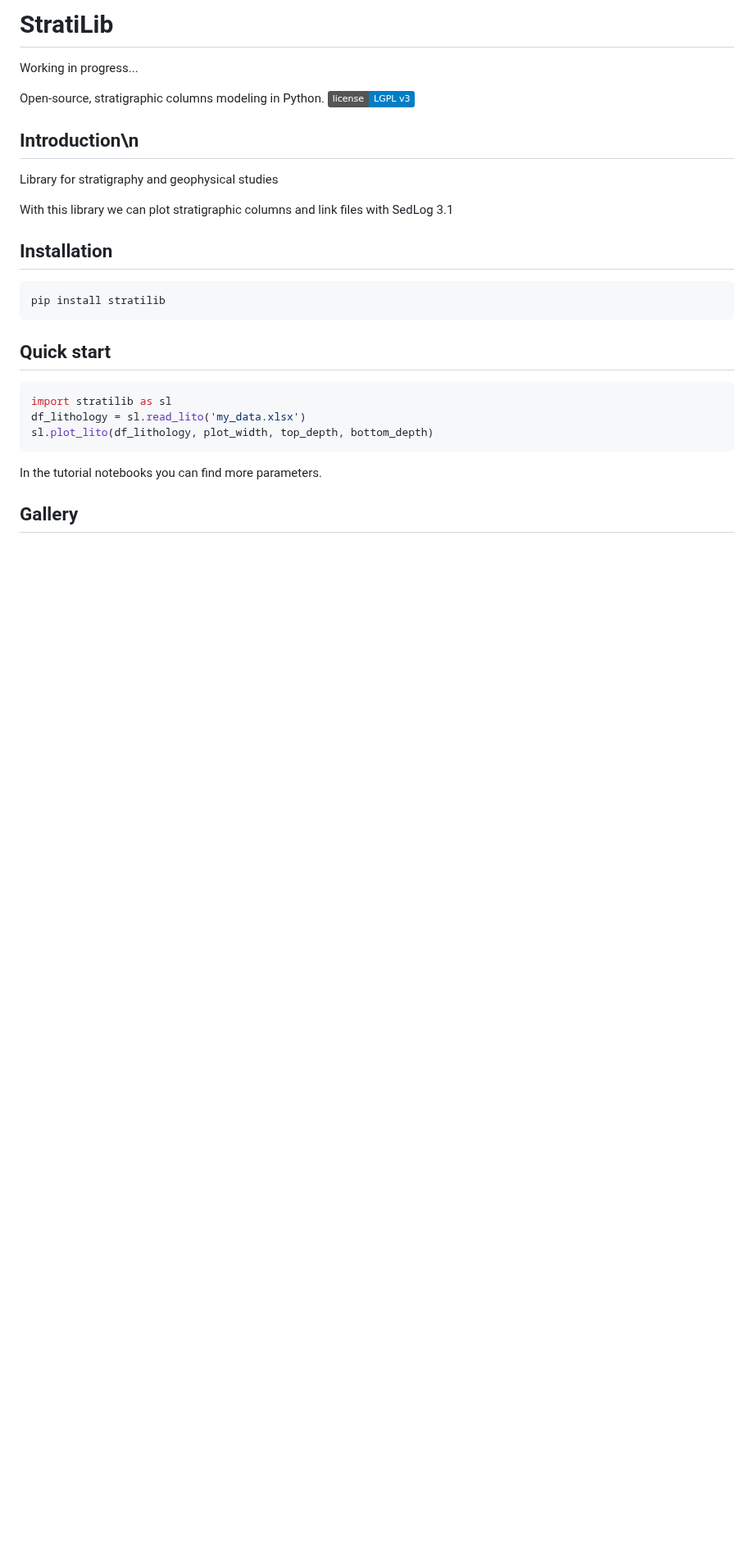
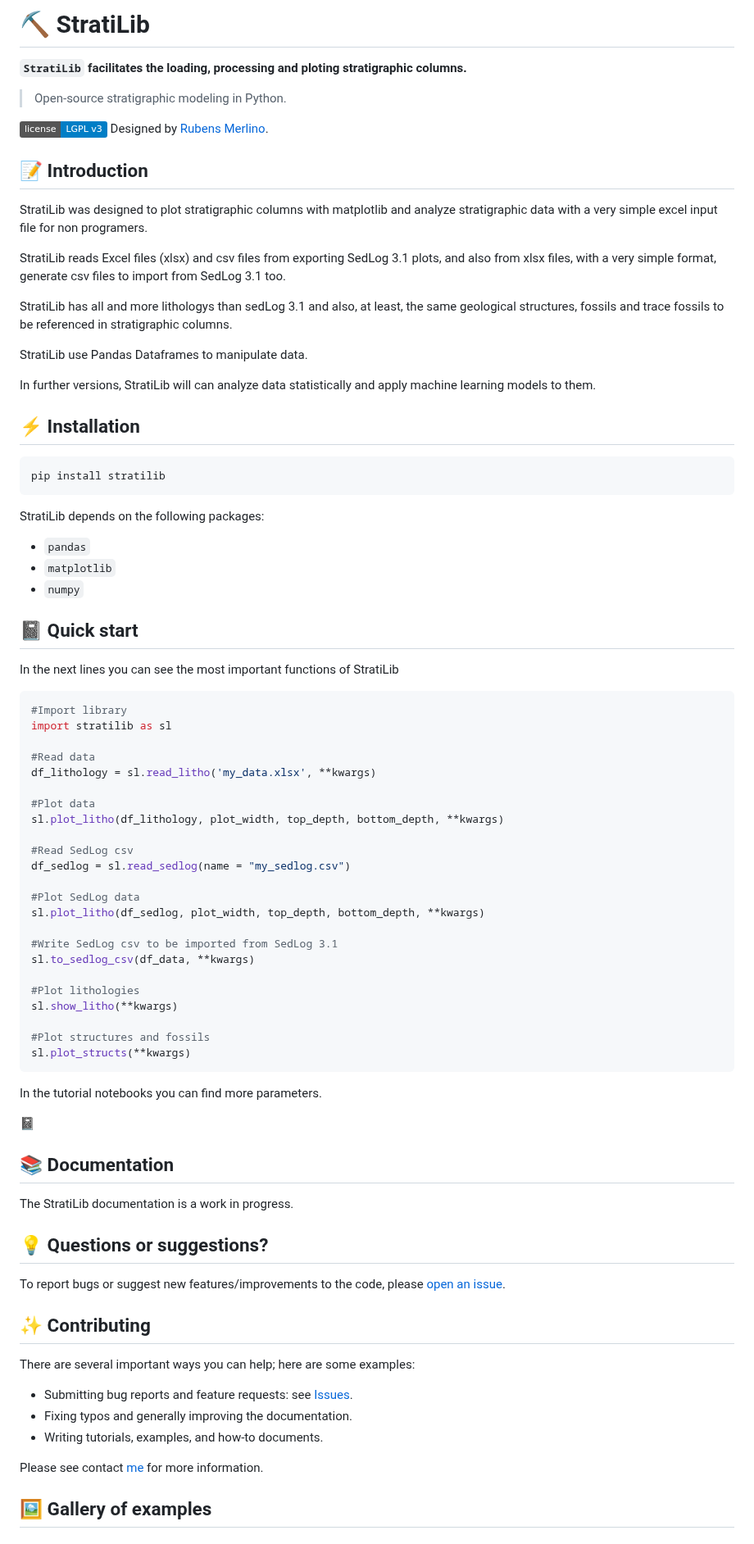
Before and after one commit to rubensdmp/StratiLib, a Markdown page: README.md, the part around one of its changes. Shown at 82% size. GitHub-like rendering; badges without logos; blank space fills up the shorter version.

`````diff
--- a/README.md
+++ b/README.md
@@ -1,31 +1,90 @@
-# StratiLib
+# ⛏️ StratiLib
 
-Working in progress...
+**`StratiLib` facilitates the loading, processing and ploting stratigraphic columns.**
 
-Open-source, stratigraphic columns modeling in Python.
+>Open-source stratigraphic modeling in Python.
+
 [![license: LGPL v3](https://img.shields.io/badge/license-LGPL%20v3-blue.svg)](https://github.com/rubensdmp/StratiLib/blob/main/LICENCE)
+Designed by [Rubens Merlino](https://www.linkedin.com/in/rubens-merlino-uy/).
 
-## Introduction\n
+## 📝 Introduction
 
-Library for stratigraphy and geophysical studies
+StratiLib was designed to plot stratigraphic columns with matplotlib and analyze stratigraphic data with a very simple excel input file for non programers.
 
-With this library we can plot stratigraphic columns and link files with SedLog 3.1
+StratiLib reads Excel files (xlsx) and csv files from exporting SedLog 3.1 plots, and also from xlsx files, with a very simple format, generate csv files to import from SedLog 3.1 too.
 
-## Installation
+StratiLib has all and more lithologys than sedLog 3.1 and also, at least, the same geological structures, fossils and trace fossils to be referenced in stratigraphic columns.
+
+StratiLib use Pandas Dataframes to manipulate data.
+
+In further versions, StratiLib will can analyze data statistically and apply machine learning models to them.
+
+
+## ⚡ Installation
 
 ``` python
 pip install stratilib
-````
+```
 
-## Quick start
+StratiLib depends on the following packages:
+
+-   `pandas`
+-   `matplotlib`
+-   `numpy`
+
+
+## 📓 Quick start
+
+In the next lines you can see the most important functions of StratiLib
 
 ``` python
+#Import library
 import stratilib as sl
-df_lithology = sl.read_lito('my_data.xlsx')
-sl.plot_lito(df_lithology, plot_width, top_depth, bottom_depth)
+
+#Read data
+df_lithology = sl.read_litho('my_data.xlsx', **kwargs)
+
+#Plot data
+sl.plot_litho(df_lithology, plot_width, top_depth, bottom_depth, **kwargs)
+
+#Read SedLog csv
+df_sedlog = sl.read_sedlog(name = "my_sedlog.csv")
+
+#Plot SedLog data
+sl.plot_litho(df_sedlog, plot_width, top_depth, bottom_depth, **kwargs)
+
+#Write SedLog csv to be imported from SedLog 3.1
+sl.to_sedlog_csv(df_data, **kwargs)
+
+#Plot lithologies
+sl.show_litho(**kwargs)
+
+#Plot structures and fossils
+sl.plot_structs(**kwargs)
 ```
+
 In the tutorial notebooks you can find more parameters.
 
-## Gallery
+:notebook:
+
+## 📚 Documentation
+
+The StratiLib documentation is a work in progress.
+
+## 💡 Questions or suggestions?
+
+To report bugs or suggest new features/improvements to the code, please [open an issue](https://github.com/rubensdmp/StratiLib/issues).
+
+## ✨ Contributing
+
+There are several important ways you can help; here are some examples:
+
+- Submitting bug reports and feature requests: see [Issues](https://github.com/rubensdmp/StratiLib/issues).
+- Fixing typos and generally improving the documentation.
+- Writing tutorials, examples, and how-to documents.
+
+Please see contact [me](https://www.linkedin.com/in/rubens-merlino-uy/) for more information.
+
+## 🖼️ Gallery of examples
 
 
`````
Also changed, not shown: other parts of README.md (+16 -2 lines), images/readme/lithologies.png (added), images/readme/lithologys.png (deleted).
